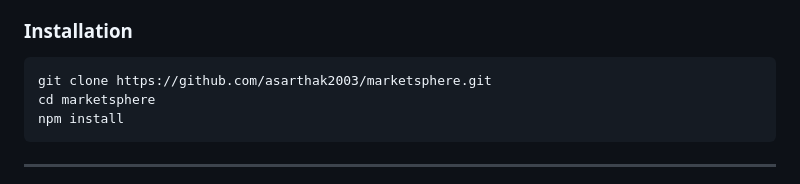
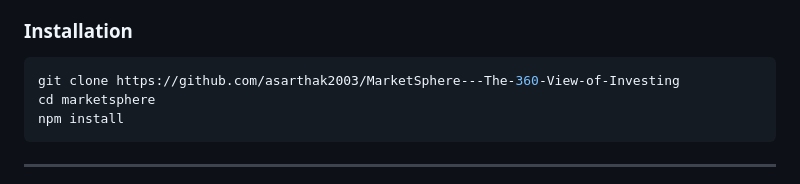
Before and after one commit to asarthak2003/MarketSphere---The-360-View-of-Investing, a Markdown page: README.md, the part around the change. GitHub-like rendering.

````diff
--- a/README.md
+++ b/README.md
@@ -158,7 +158,7 @@ The application uses a **hybrid data architecture**, combining live APIs, web sc
 
 ### Installation
 ```bash
-git clone https://github.com/asarthak2003/marketsphere.git
+git clone https://github.com/asarthak2003/MarketSphere---The-360-View-of-Investing
 cd marketsphere
 npm install
 ```
````
